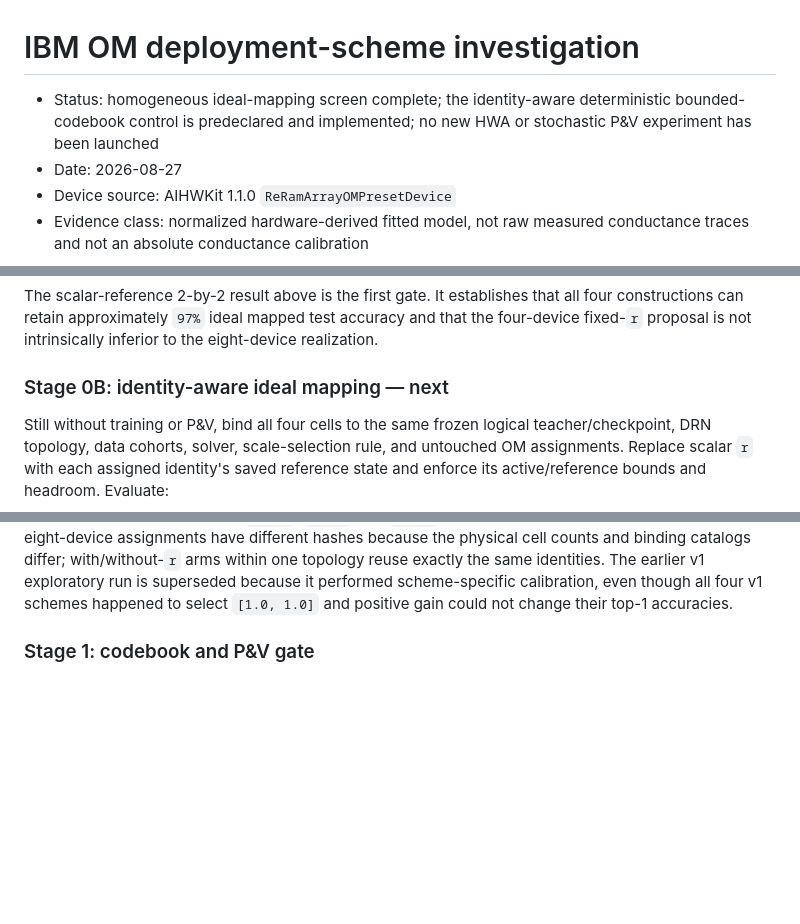
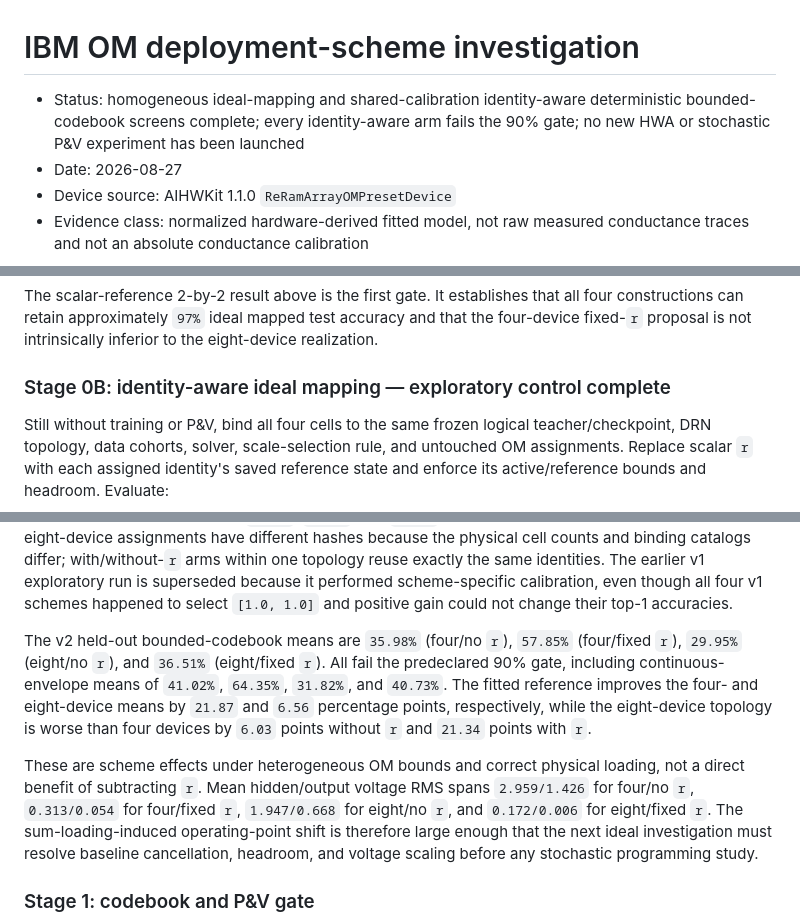
Before and after one commit to filip137/drn-server-code, a Markdown page: docs/ibm_om_deployment_scheme_investigation.md, 3 parts joined by grey strips. Drawn GitHub-style; blank space fills up the shorter version.

```diff
--- a/docs/ibm_om_deployment_scheme_investigation.md
+++ b/docs/ibm_om_deployment_scheme_investigation.md
@@ -1,8 +1,8 @@
 # IBM OM deployment-scheme investigation
 
-- Status: homogeneous ideal-mapping screen complete; the identity-aware
-  deterministic bounded-codebook control is predeclared and implemented;
-  no new HWA or stochastic P&V experiment has been launched
+- Status: homogeneous ideal-mapping and shared-calibration identity-aware
+  deterministic bounded-codebook screens complete; every identity-aware arm
+  fails the 90% gate; no new HWA or stochastic P&V experiment has been launched
 - Date: 2026-08-27
 - Device source: AIHWKit 1.1.0 `ReRamArrayOMPresetDevice`
 - Evidence class: normalized hardware-derived fitted model, not raw measured
@@ -392,7 +392,7 @@ that all four constructions can retain approximately `97%` ideal mapped test
 accuracy and that the four-device fixed-`r` proposal is not intrinsically
 inferior to the eight-device realization.
 
-### Stage 0B: identity-aware ideal mapping — next
+### Stage 0B: identity-aware ideal mapping — exploratory control complete
 
 Still without training or P&V, bind all four cells to the same frozen logical
 teacher/checkpoint, DRN topology, data cohorts, solver, scale-selection rule,
@@ -444,6 +444,22 @@ topology reuse exactly the same identities. The earlier v1 exploratory run is
 superseded because it performed scheme-specific calibration, even though all
 four v1 schemes happened to select `[1.0, 1.0]` and positive gain could not
 change their top-1 accuracies.
+
+The v2 held-out bounded-codebook means are `35.98%` (four/no `r`), `57.85%`
+(four/fixed `r`), `29.95%` (eight/no `r`), and `36.51%` (eight/fixed `r`).
+All fail the predeclared 90% gate, including continuous-envelope means of
+`41.02%`, `64.35%`, `31.82%`, and `40.73%`. The fitted reference improves the
+four- and eight-device means by `21.87` and `6.56` percentage points,
+respectively, while the eight-device topology is worse than four devices by
+`6.03` points without `r` and `21.34` points with `r`.
+
+These are scheme effects under heterogeneous OM bounds and correct physical
+loading, not a direct benefit of subtracting `r`. Mean hidden/output voltage
+RMS spans `2.959/1.426` for four/no `r`, `0.313/0.054` for four/fixed `r`,
+`1.947/0.668` for eight/no `r`, and `0.172/0.006` for eight/fixed `r`.
+The sum-loading-induced operating-point shift is therefore large enough that
+the next ideal investigation must resolve baseline cancellation, headroom,
+and voltage scaling before any stochastic programming study.
 
 ### Stage 1: codebook and P&V gate
 
```
Also changed, not shown: docs/ibm_om_bounded_codebook_scheme_screen.md (+46 -3 lines).
